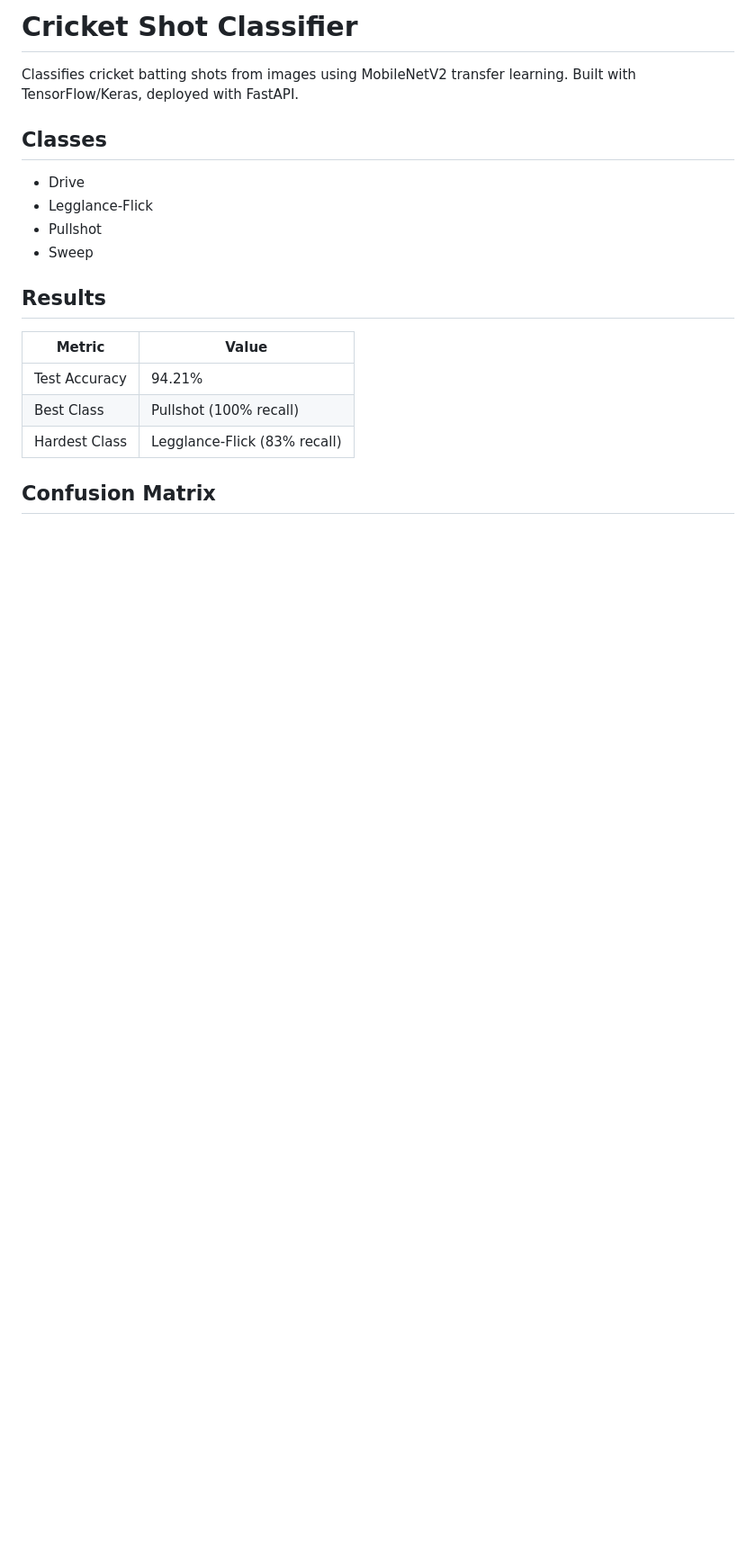
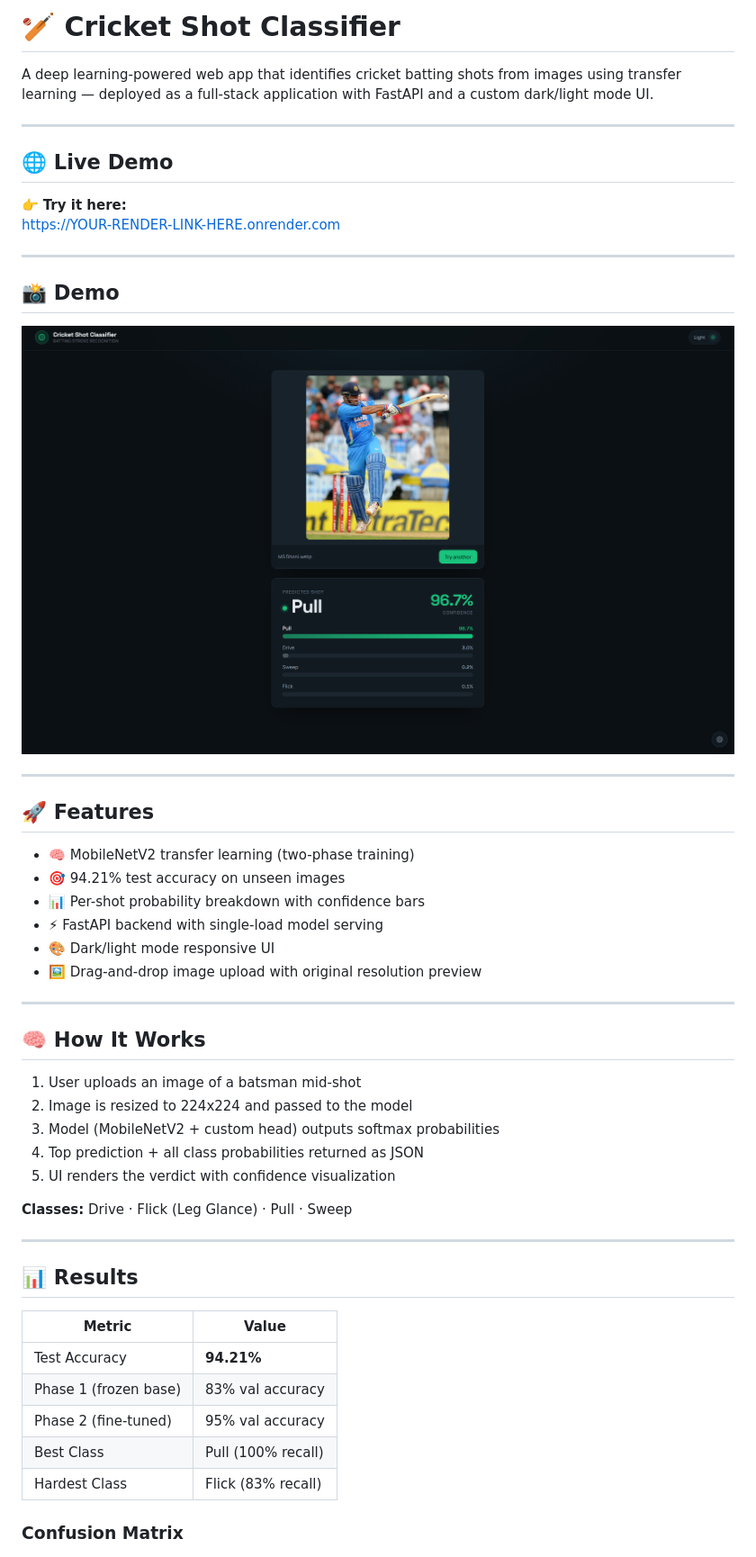
Before and after one commit to Ashu11219/Cricket-Shot-Detector, a Markdown page: README.md, the part around one of its changes. Shown at 90% size. Drawn GitHub-style; pictures changed too: assets/demo.png (added); blank space fills up the shorter version.

```diff
--- a/README.md
+++ b/README.md
@@ -1,22 +1,52 @@
-# Cricket Shot Classifier
+# 🏏 Cricket Shot Classifier
 
-Classifies cricket batting shots from images using MobileNetV2 transfer learning.
-Built with TensorFlow/Keras, deployed with FastAPI.
+A deep learning-powered web app that identifies cricket batting shots from images using transfer learning — deployed as a full-stack application with FastAPI and a custom dark/light mode UI.
 
-## Classes
-- Drive
-- Legglance-Flick
-- Pullshot
-- Sweep
+---
+## 🌐 Live Demo
 
-## Results
+👉 **Try it here:**
+https://YOUR-RENDER-LINK-HERE.onrender.com
+
+---
+## 📸 Demo
+
+![App Demo](assets/demo.png)
+
+---
+## 🚀 Features
+
+- 🧠 MobileNetV2 transfer learning (two-phase training)
+- 🎯 94.21% test accuracy on unseen images
+- 📊 Per-shot probability breakdown with confidence bars
+- ⚡ FastAPI backend with single-load model serving
+- 🎨 Dark/light mode responsive UI
+- 🖼️ Drag-and-drop image upload with original resolution preview
+
+---
+
+## 🧠 How It Works
+
+1. User uploads an image of a batsman mid-shot
+2. Image is resized to 224x224 and passed to the model
+3. Model (MobileNetV2 + custom head) outputs softmax probabilities
+4. Top prediction + all class probabilities returned as JSON
+5. UI renders the verdict with confidence visualization
+
+**Classes:** Drive · Flick (Leg Glance) · Pull · Sweep
+
+---
+
+## 📊 Results
 
 | Metric | Value |
 |---|---|
-| Test Accuracy | 94.21% |
-| Best Class | Pullshot (100% recall) |
-| Hardest Class | Legglance-Flick (83% recall) |
+| Test Accuracy | **94.21%** |
+| Phase 1 (frozen base) | 83% val accuracy |
+| Phase 2 (fine-tuned) | 95% val accuracy |
+| Best Class | Pull (100% recall) |
+| Hardest Class | Flick (83% recall) |
 
-## Confusion Matrix
+### Confusion Matrix
 ![Confusion Matrix](assets/confusion_matrix.png)
 
```
Also changed, not shown: other parts of README.md (+107 -13 lines).
